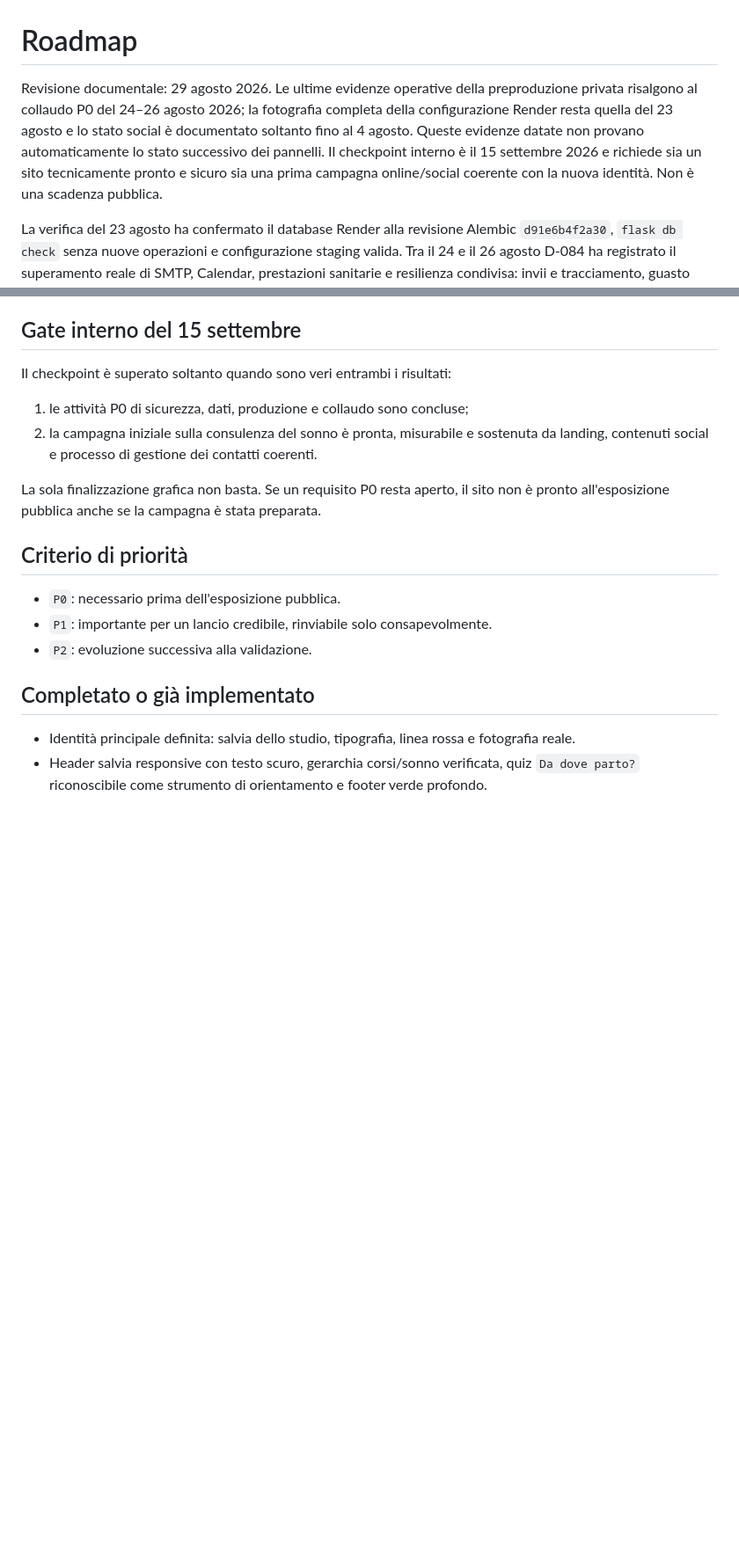
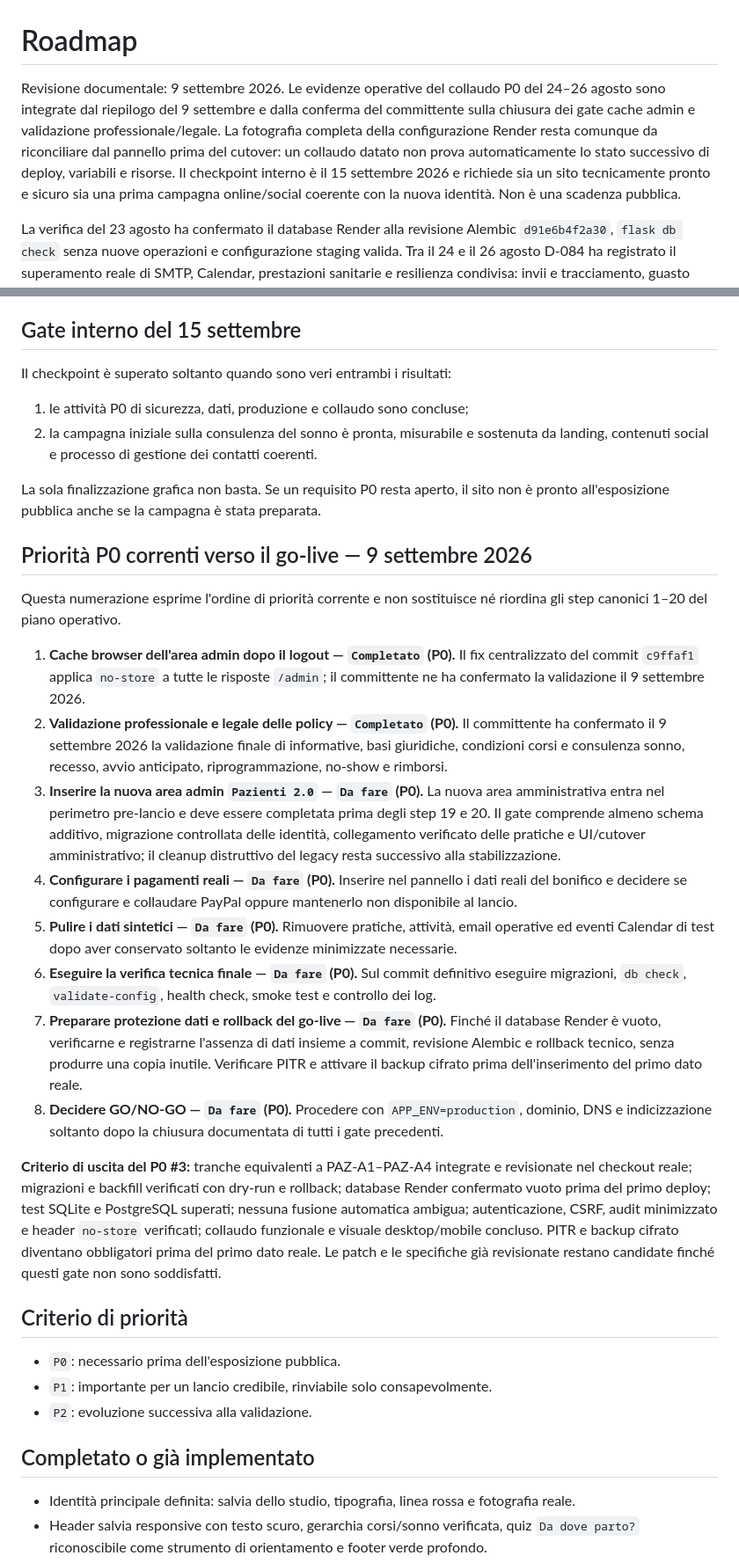
Before and after one commit to Arlindeion/studio-infermieristico, a Markdown page: docs/ROADMAP.md, 2 parts joined by grey strips. Shown at 88% size. GitHub-like rendering; blank space fills up the shorter version.

```diff
--- a/docs/ROADMAP.md
+++ b/docs/ROADMAP.md
@@ -1,6 +1,6 @@
 # Roadmap
 
-Revisione documentale: 29 agosto 2026. Le ultime evidenze operative della preproduzione privata risalgono al collaudo P0 del 24–26 agosto 2026; la fotografia completa della configurazione Render resta quella del 23 agosto e lo stato social è documentato soltanto fino al 4 agosto. Queste evidenze datate non provano automaticamente lo stato successivo dei pannelli. Il checkpoint interno è il 15 settembre 2026 e richiede sia un sito tecnicamente pronto e sicuro sia una prima campagna online/social coerente con la nuova identità. Non è una scadenza pubblica.
+Revisione documentale: 9 settembre 2026. Le evidenze operative del collaudo P0 del 24–26 agosto sono integrate dal riepilogo del 9 settembre e dalla conferma del committente sulla chiusura dei gate cache admin e validazione professionale/legale. La fotografia completa della configurazione Render resta comunque da riconciliare dal pannello prima del cutover: un collaudo datato non prova automaticamente lo stato successivo di deploy, variabili e risorse. Il checkpoint interno è il 15 settembre 2026 e richiede sia un sito tecnicamente pronto e sicuro sia una prima campagna online/social coerente con la nuova identità. Non è una scadenza pubblica.
 
 La verifica del 23 agosto ha confermato il database Render alla revisione Alembic `d91e6b4f2a30`, `flask db check` senza nuove operazioni e configurazione staging valida. Tra il 24 e il 26 agosto D-084 ha registrato il superamento reale di SMTP, Calendar, prestazioni sanitarie e resilienza condivisa: invii e tracciamento, guasto SMTP senza perdita dati, creazione/modifica/cancellazione e recovery Calendar senza duplicati, modifica e cancellazione esterna con decisione prioritaria e pulizia finale dei dati sintetici. Il 27 agosto D-086 ha corretto localmente il blocco PostgreSQL della prima iscrizione corso con la revisione `e2f4a6b8c901` e ha reso autonoma la pagina 500; il 28 agosto D-092 ha aggiunto l’anagrafica `Pazienti`, mentre D-097 ha introdotto il registro privacy per pratica. D-103 porta la revisione locale a `b7d2e4f6a810` con consensi specifici, autorizzazioni immagini e conservazione automatica. La preproduzione resta da migrare e ricollaudare sul flusso corso. Il modal dei conflitti e la nuova anagrafica sono stati verificati a 390×844 e 1440×900 px; D-083 persiste i timestamp di audit in UTC e li mostra come `Europe/Rome`, ma richiede ancora una verifica post-deploy distinta. Il collaudo P0 non autorizza dominio, DNS o apertura pubblica.
 
@@ -12,6 +12,21 @@ Il checkpoint è superato soltanto quando sono veri entrambi i risultati:
 2. la campagna iniziale sulla consulenza del sonno è pronta, misurabile e sostenuta da landing, contenuti social e processo di gestione dei contatti coerenti.
 
 La sola finalizzazione grafica non basta. Se un requisito P0 resta aperto, il sito non è pronto all'esposizione pubblica anche se la campagna è stata preparata.
+
+## Priorità P0 correnti verso il go-live — 9 settembre 2026
+
+Questa numerazione esprime l'ordine di priorità corrente e non sostituisce né riordina gli step canonici 1–20 del piano operativo.
+
+1. **Cache browser dell'area admin dopo il logout — `Completato` (P0).** Il fix centralizzato del commit `c9ffaf1` applica `no-store` a tutte le risposte `/admin`; il committente ne ha confermato la validazione il 9 settembre 2026.
+2. **Validazione professionale e legale delle policy — `Completato` (P0).** Il committente ha confermato il 9 settembre 2026 la validazione finale di informative, basi giuridiche, condizioni corsi e consulenza sonno, recesso, avvio anticipato, riprogrammazione, no-show e rimborsi.
+3. **Inserire la nuova area admin `Pazienti 2.0` — `Da fare` (P0).** La nuova area amministrativa entra nel perimetro pre-lancio e deve essere completata prima degli step 19 e 20. Il gate comprende almeno schema additivo, migrazione controllata delle identità, collegamento verificato delle pratiche e UI/cutover amministrativo; il cleanup distruttivo del legacy resta successivo alla stabilizzazione.
+4. **Configurare i pagamenti reali — `Da fare` (P0).** Inserire nel pannello i dati reali del bonifico e decidere se configurare e collaudare PayPal oppure mantenerlo non disponibile al lancio.
+5. **Pulire i dati sintetici — `Da fare` (P0).** Rimuovere pratiche, attività, email operative ed eventi Calendar di test dopo aver conservato soltanto le evidenze minimizzate necessarie.
+6. **Eseguire la verifica tecnica finale — `Da fare` (P0).** Sul commit definitivo eseguire migrazioni, `db check`, `validate-config`, health check, smoke test e controllo dei log.
+7. **Preparare protezione dati e rollback del go-live — `Da fare` (P0).** Finché il database Render è vuoto, verificarne e registrarne l'assenza di dati insieme a commit, revisione Alembic e rollback tecnico, senza produrre una copia inutile. Verificare PITR e attivare il backup cifrato prima dell'inserimento del primo dato reale.
+8. **Decidere GO/NO-GO — `Da fare` (P0).** Procedere con `APP_ENV=production`, dominio, DNS e indicizzazione soltanto dopo la chiusura documentata di tutti i gate precedenti.
+
+**Criterio di uscita del P0 #3:** tranche equivalenti a PAZ-A1–PAZ-A4 integrate e revisionate nel checkout reale; migrazioni e backfill verificati con dry-run e rollback; database Render confermato vuoto prima del primo deploy; test SQLite e PostgreSQL superati; nessuna fusione automatica ambigua; autenticazione, CSRF, audit minimizzato e header `no-store` verificati; collaudo funzionale e visuale desktop/mobile concluso. PITR e backup cifrato diventano obbligatori prima del primo dato reale. Le patch e le specifiche già revisionate restano candidate finché questi gate non sono soddisfatti.
 
 ## Criterio di priorità
 
```
Also changed, not shown: other parts of docs/ROADMAP.md (+7 -6 lines), docs/DECISIONS.md (+9 -0 lines).
